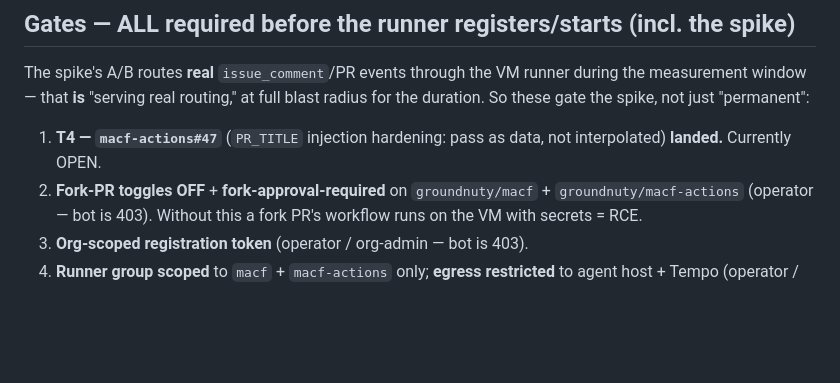
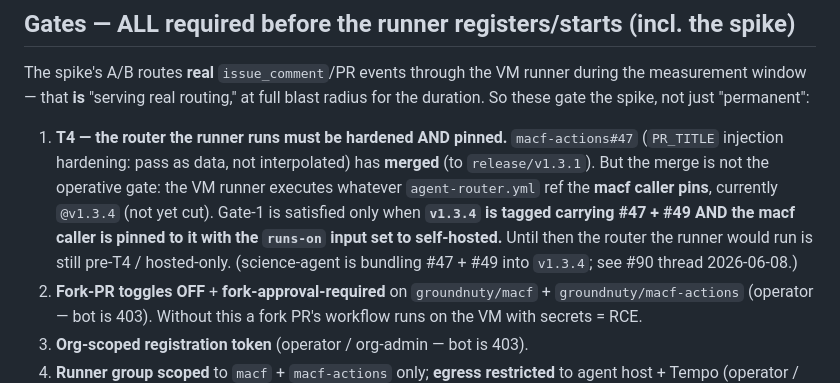
Before and after one commit to groundnuty/macf-devops-toolkit, a Markdown page: design/DR-003-self-hosted-github-runner.md, the part around the change. GitHub-like rendering; blank space fills up the shorter version.

Commit message:
docs(dr-003): tighten gate-1 — v1.3.4 tag+pin, not just #47 merge (Refs #90) (#92)
Per science-agent's precision on #90: #47 has merged (the doc said
"Currently OPEN"); the operative gate-1 is v1.3.4 tagged with #47+#49 AND
the macf caller pinned to it with runs-on: self-hosted — not the merge.
Until the pin lands the runner would execute a pre-T4 / hosted-only router.

Co-authored-by: macf-devops-agent[bot] <278898590+macf-devops-agent[bot]@users.noreply.github.com>

```diff
--- a/design/DR-003-self-hosted-github-runner.md
+++ b/design/DR-003-self-hosted-github-runner.md
@@ -38,7 +38,7 @@ The grant is unrestricted on arguments (it must be — the router has to reach *
 
 The spike's A/B routes **real** `issue_comment`/PR events through the VM runner during the measurement window — that **is** "serving real routing," at full blast radius for the duration. So these gate the spike, not just "permanent":
 
-1. **T4 — `macf-actions#47`** (`PR_TITLE` injection hardening: pass as data, not interpolated) **landed.** Currently OPEN.
+1. **T4 — the router the runner runs must be hardened AND pinned.** `macf-actions#47` (`PR_TITLE` injection hardening: pass as data, not interpolated) has **merged** (to `release/v1.3.1`). But the merge is not the operative gate: the VM runner executes whatever `agent-router.yml` ref the **macf caller pins**, currently `@v1.3.4` (not yet cut). Gate-1 is satisfied only when **`v1.3.4` is tagged carrying #47 + #49 AND the macf caller is pinned to it with the `runs-on` input set to self-hosted.** Until then the router the runner would run is still pre-T4 / hosted-only. (science-agent is bundling #47 + #49 into `v1.3.4`; see #90 thread 2026-06-08.)
 2. **Fork-PR toggles OFF** + **fork-approval-required** on `groundnuty/macf` + `groundnuty/macf-actions` (operator — bot is 403). Without this a fork PR's workflow runs on the VM with secrets = RCE.
 3. **Org-scoped registration token** (operator / org-admin — bot is 403).
 4. **Runner group scoped** to `macf` + `macf-actions` only; **egress restricted** to agent host + Tempo (operator / org-admin).
```
